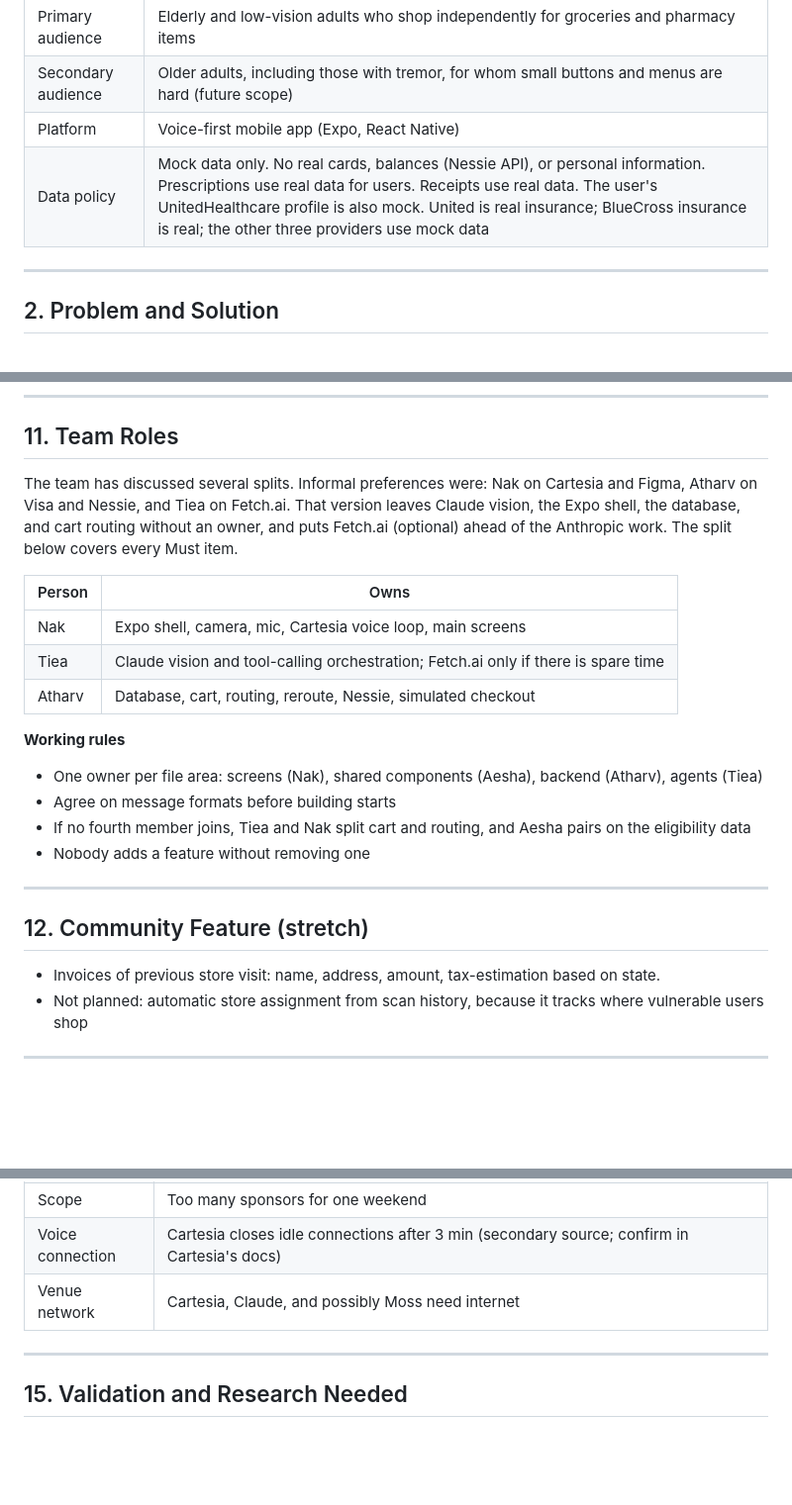
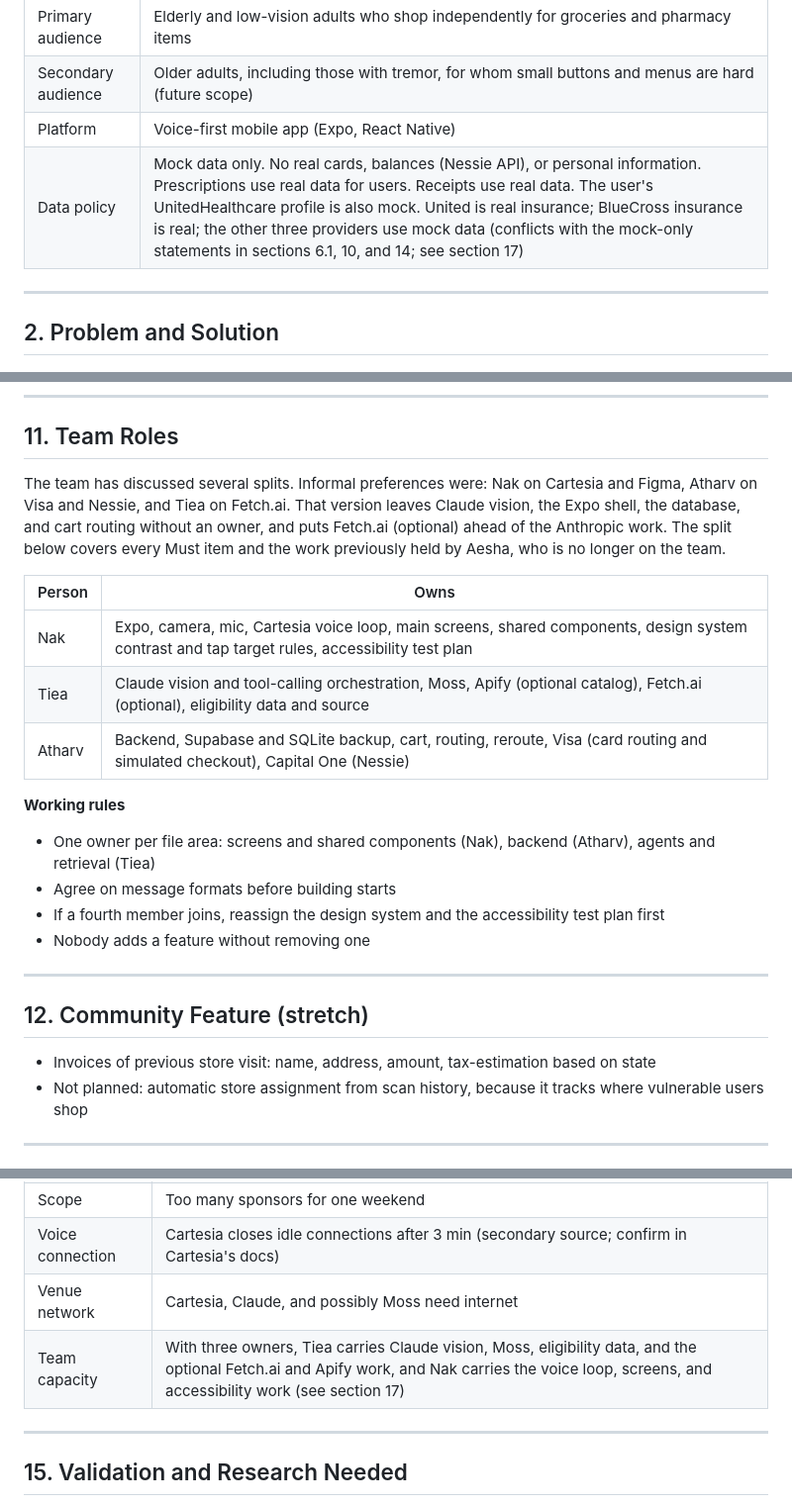
Before and after one commit to Atharvp18/rewind, a Markdown page: doc/2026-10-23-rewind-final-review.md, 3 parts joined by grey strips. Shown at 99% size. GitHub-like rendering; blank space fills up the shorter version.

```diff
--- a/doc/2026-10-23-rewind-final-review.md
+++ b/doc/2026-10-23-rewind-final-review.md
@@ -19,7 +19,7 @@
 | Primary audience | Elderly and low-vision adults who shop independently for groceries and pharmacy items |
 | Secondary audience | Older adults, including those with tremor, for whom small buttons and menus are hard (future scope) |
 | Platform | Voice-first mobile app (Expo, React Native) |
-| Data policy | Mock data only. No real cards, balances (Nessie API), or personal information. Prescriptions use real data for users. Receipts use real data. The user's UnitedHealthcare profile is also mock. United is real insurance; BlueCross insurance is real; the other three providers use mock data |
+| Data policy | Mock data only. No real cards, balances (Nessie API), or personal information. Prescriptions use real data for users. Receipts use real data. The user's UnitedHealthcare profile is also mock. United is real insurance; BlueCross insurance is real; the other three providers use mock data (conflicts with the mock-only statements in sections 6.1, 10, and 14; see section 17) |
 
 ---
 
@@ -348,26 +352,26 @@ All payments use simulated data and mock accounts only.
 
 ## 11. Team Roles
 
-The team has discussed several splits. Informal preferences were: Nak on Cartesia and Figma, Atharv on Visa and Nessie, and Tiea on Fetch.ai. That version leaves Claude vision, the Expo shell, the database, and cart routing without an owner, and puts Fetch.ai (optional) ahead of the Anthropic work. The split below covers every Must item.
+The team has discussed several splits. Informal preferences were: Nak on Cartesia and Figma, Atharv on Visa and Nessie, and Tiea on Fetch.ai. That version leaves Claude vision, the Expo shell, the database, and cart routing without an owner, and puts Fetch.ai (optional) ahead of the Anthropic work. The split below covers every Must item and the work previously held by Aesha, who is no longer on the team.
 
 | Person | Owns |
 |---|---|
-| Nak | Expo shell, camera, mic, Cartesia voice loop, main screens |
-| Tiea | Claude vision and tool-calling orchestration; Fetch.ai only if there is spare time |
-| Atharv | Database, cart, routing, reroute, Nessie, simulated checkout |
+| Nak | Expo, camera, mic, Cartesia voice loop, main screens, shared components, design system contrast and tap target rules, accessibility test plan |
+| Tiea | Claude vision and tool-calling orchestration, Moss, Apify (optional catalog), Fetch.ai (optional), eligibility data and source |
+| Atharv | Backend, Supabase and SQLite backup, cart, routing, reroute, Visa (card routing and simulated checkout), Capital One (Nessie) |
 
 **Working rules**
 
-- One owner per file area: screens (Nak), shared components (Aesha), backend (Atharv), agents (Tiea)
+- One owner per file area: screens and shared components (Nak), backend (Atharv), agents and retrieval (Tiea)
 - Agree on message formats before building starts
-- If no fourth member joins, Tiea and Nak split cart and routing, and Aesha pairs on the eligibility data
+- If a fourth member joins, reassign the design system and the accessibility test plan first
 - Nobody adds a feature without removing one
 
 ---
 
 ## 12. Community Feature (stretch)
 
-- Invoices of previous store visit: name, address, amount, tax-estimation based on state.
+- Invoices of previous store visit: name, address, amount, tax-estimation based on state
 - Not planned: automatic store assignment from scan history, because it tracks where vulnerable users shop
 
 ---
@@ -401,6 +405,7 @@ The team has discussed several splits. Informal preferences were: Nak on Cartesi
 | Scope | Too many sponsors for one weekend |
 | Voice connection | Cartesia closes idle connections after 3 min (secondary source; confirm in Cartesia's docs) |
 | Venue network | Cartesia, Claude, and possibly Moss need internet |
+| Team capacity | With three owners, Tiea carries Claude vision, Moss, eligibility data, and the optional Fetch.ai and Apify work, and Nak carries the voice loop, screens, and accessibility work (see section 17) |
 
 ---
 
```
Also changed, not shown: other parts of doc/2026-10-23-rewind-final-review.md (+38 -21 lines).
